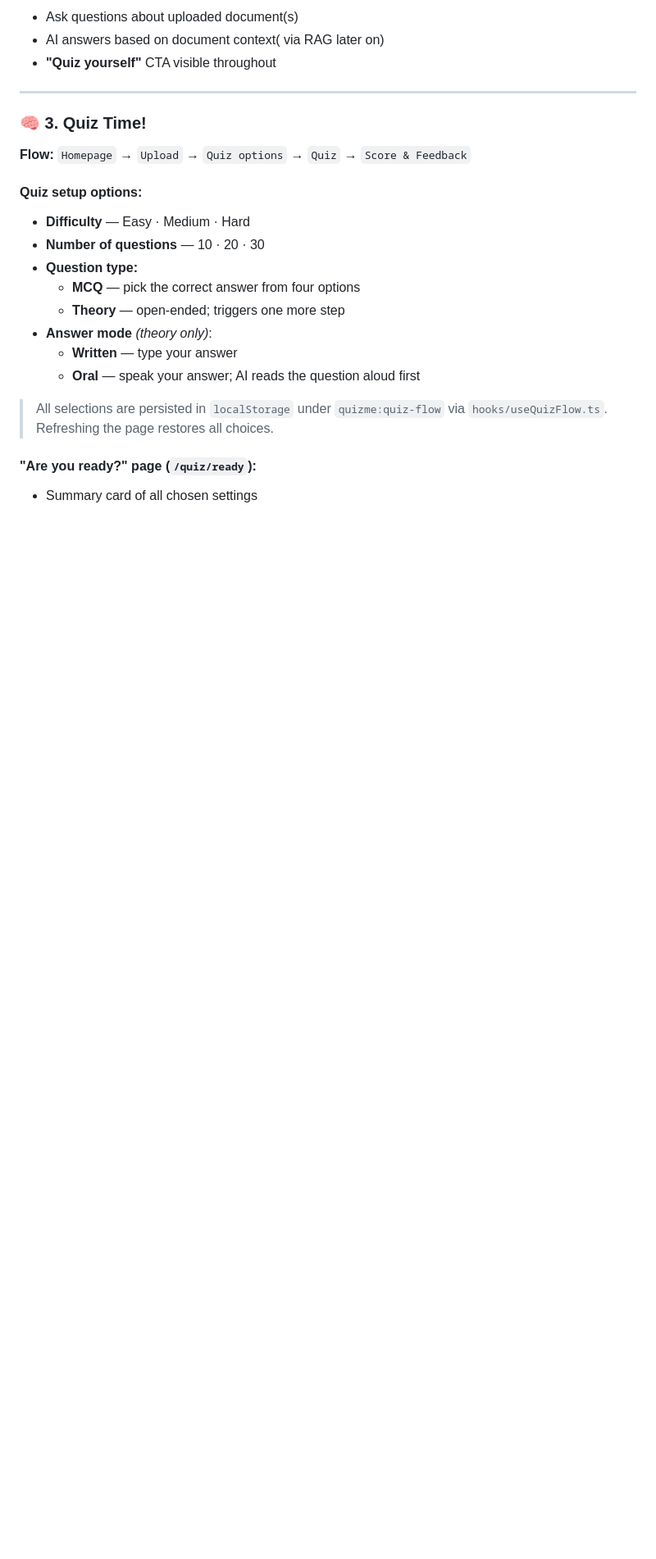
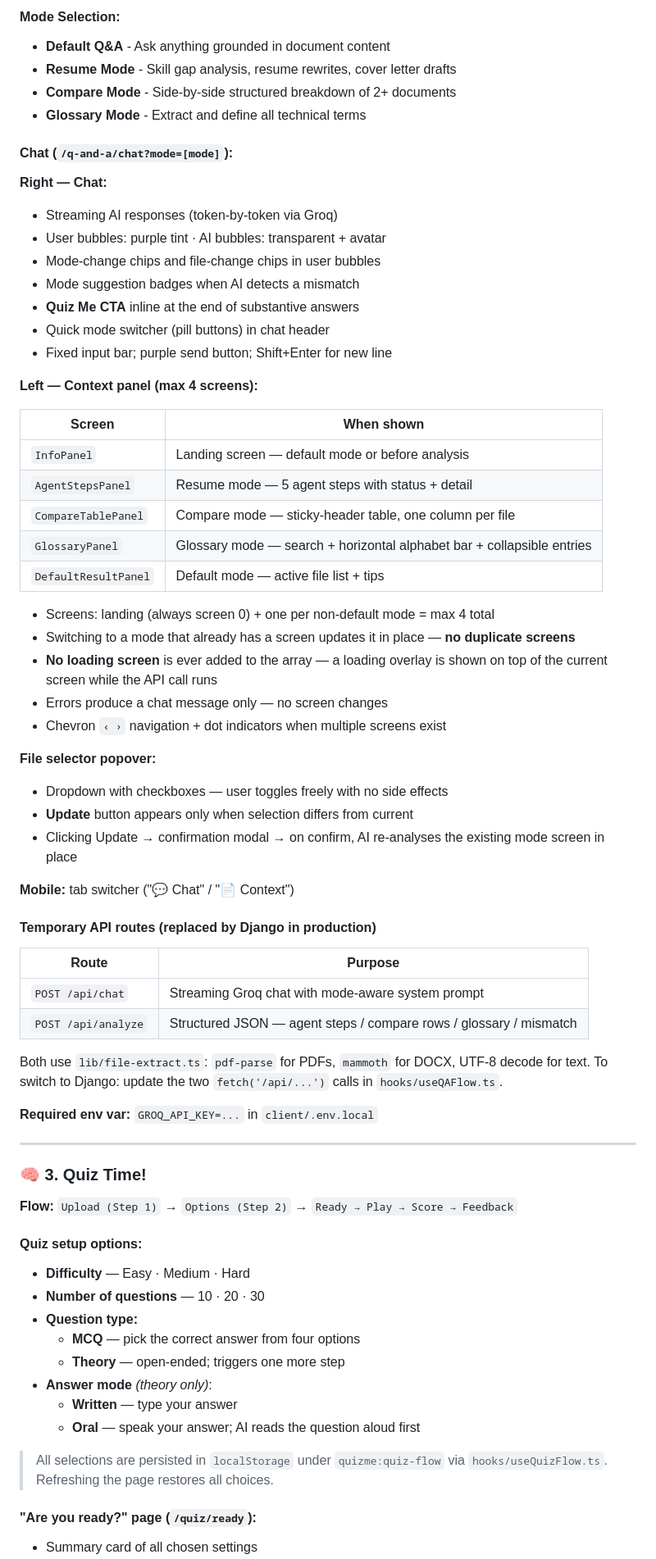
Before and after one commit to Hikmahx/QuizMe, a Markdown page: README.md, the part around one of its changes. Shown at 82% size. GitHub-like rendering; blank space fills up the shorter version.

```diff
--- a/README.md
+++ b/README.md
@@ -58,13 +82,64 @@ A "Quiz yourself on this" button in the left column routes to `/?selected=quiz-t
 
-- Ask questions about uploaded document(s)
-- AI answers based on document context( via RAG later on)
-- **"Quiz yourself"** CTA visible throughout
+#### Mode Selection:
+
+- **Default Q&A** - Ask anything grounded in document content
+- **Resume Mode** - Skill gap analysis, resume rewrites, cover letter drafts
+- **Compare Mode** - Side-by-side structured breakdown of 2+ documents
+- **Glossary Mode** - Extract and define all technical terms
+
+#### Chat (`/q-and-a/chat?mode=[mode]`):
+
+**Right — Chat:**
+
+- Streaming AI responses (token-by-token via Groq)
+- User bubbles: purple tint · AI bubbles: transparent + avatar
+- Mode-change chips and file-change chips in user bubbles
+- Mode suggestion badges when AI detects a mismatch
+- **Quiz Me CTA** inline at the end of substantive answers
+- Quick mode switcher (pill buttons) in chat header
+- Fixed input bar; purple send button; Shift+Enter for new line
+
+**Left — Context panel (max 4 screens):**
+
+| Screen               | When shown                                                             |
+| -------------------- | ---------------------------------------------------------------------- |
+| `InfoPanel`          | Landing screen — default mode or before analysis                       |
+| `AgentStepsPanel`    | Resume mode — 5 agent steps with status + detail                       |
+| `CompareTablePanel`  | Compare mode — sticky-header table, one column per file                |
+| `GlossaryPanel`      | Glossary mode — search + horizontal alphabet bar + collapsible entries |
+| `DefaultResultPanel` | Default mode — active file list + tips                                 |
+
+- Screens: landing (always screen 0) + one per non-default mode = max 4 total
+- Switching to a mode that already has a screen updates it in place — **no duplicate screens**
+- **No loading screen** is ever added to the array — a loading overlay is shown on top of the current screen while the API call runs
+- Errors produce a chat message only — no screen changes
+- Chevron `‹ ›` navigation + dot indicators when multiple screens exist
+
+**File selector popover:**
+
+- Dropdown with checkboxes — user toggles freely with no side effects
+- **Update** button appears only when selection differs from current
+- Clicking Update → confirmation modal → on confirm, AI re-analyses the existing mode screen in place
+
+**Mobile:** tab switcher ("💬 Chat" / "📄 Context")
+
+#### Temporary API routes (replaced by Django in production)
+
+| Route               | Purpose                                                            |
+| ------------------- | ------------------------------------------------------------------ |
+| `POST /api/chat`    | Streaming Groq chat with mode-aware system prompt                  |
+| `POST /api/analyze` | Structured JSON — agent steps / compare rows / glossary / mismatch |
+
+Both use `lib/file-extract.ts`: `pdf-parse` for PDFs, `mammoth` for DOCX, UTF-8 decode for text.
+To switch to Django: update the two `fetch('/api/...')` calls in `hooks/useQAFlow.ts`.
+
+**Required env var:** `GROQ_API_KEY=...` in `client/.env.local`
 
 ---
 
 ### 🧠 3. Quiz Time!
 
-**Flow:** `Homepage` → `Upload` → `Quiz options` → `Quiz` → `Score & Feedback`
+**Flow:** `Upload (Step 1)` → `Options (Step 2)` → `Ready → Play → Score → Feedback`
 
 #### Quiz setup options:
 
```
Also changed, not shown: other parts of README.md (+58 -34 lines).
